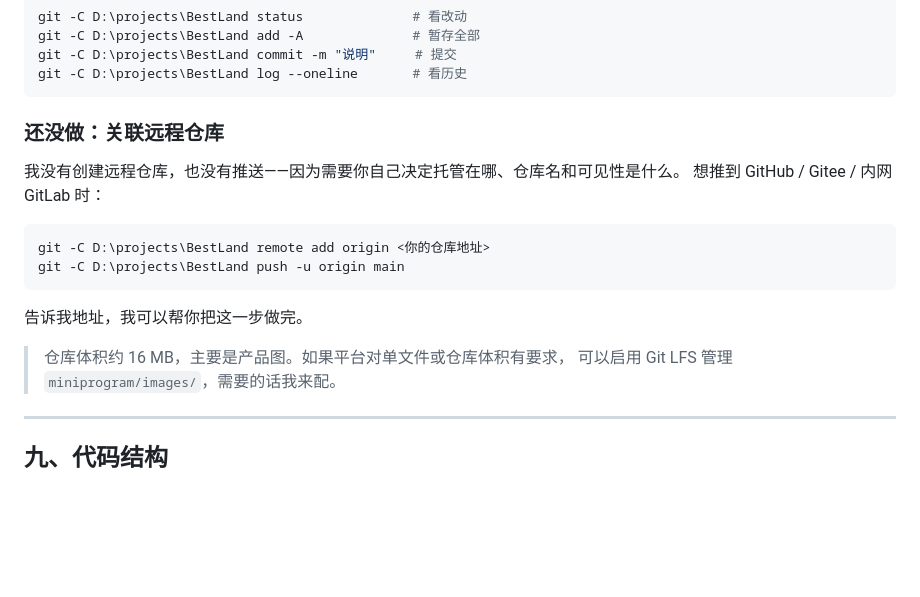
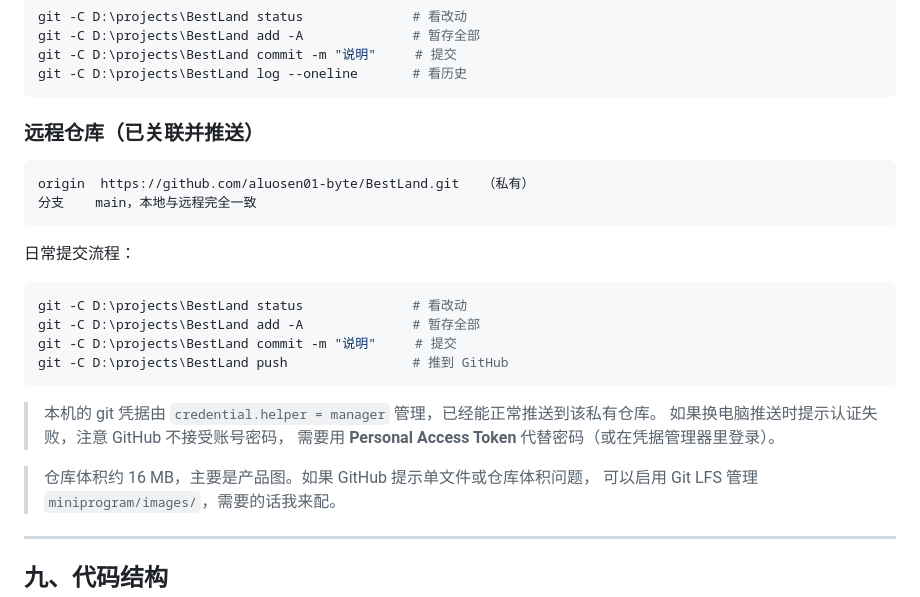
Before and after one commit to aluosen01-byte/BestLand, a Markdown page: README.md, the part around the change. Rendered like a GitHub page; blank space fills up the shorter version.

Commit message:
文档：记录远程仓库与推送流程
- 第八节改为「远程仓库（已关联并推送）」，写明 origin 地址、私有、main 分支
- 补充日常提交流程与 PAT 认证提醒

````diff
--- a/README.md
+++ b/README.md
@@ -256,19 +256,27 @@ git -C D:\projects\BestLand commit -m "说明"     # 提交
 git -C D:\projects\BestLand log --oneline       # 看历史
 ```
 
-### 还没做：关联远程仓库
+### 远程仓库（已关联并推送）
 
-我没有创建远程仓库，也没有推送——因为需要你自己决定托管在哪、仓库名和可见性是什么。
-想推到 GitHub / Gitee / 内网 GitLab 时：
+```
+origin  https://github.com/aluosen01-byte/BestLand.git   （私有）
+分支    main，本地与远程完全一致
+```
+
+日常提交流程：
 
 ```bash
-git -C D:\projects\BestLand remote add origin <你的仓库地址>
-git -C D:\projects\BestLand push -u origin main
+git -C D:\projects\BestLand status              # 看改动
+git -C D:\projects\BestLand add -A              # 暂存全部
+git -C D:\projects\BestLand commit -m "说明"     # 提交
+git -C D:\projects\BestLand push                # 推到 GitHub
 ```
 
-告诉我地址，我可以帮你把这一步做完。
+> 本机的 git 凭据由 `credential.helper = manager` 管理，已经能正常推送到该私有仓库。
+> 如果换电脑推送时提示认证失败，注意 GitHub 不接受账号密码，
+> 需要用 **Personal Access Token** 代替密码（或在凭据管理器里登录）。
 
-> 仓库体积约 16 MB，主要是产品图。如果平台对单文件或仓库体积有要求，
+> 仓库体积约 16 MB，主要是产品图。如果 GitHub 提示单文件或仓库体积问题，
 > 可以启用 Git LFS 管理 `miniprogram/images/`，需要的话我来配。
 
 ---
````
